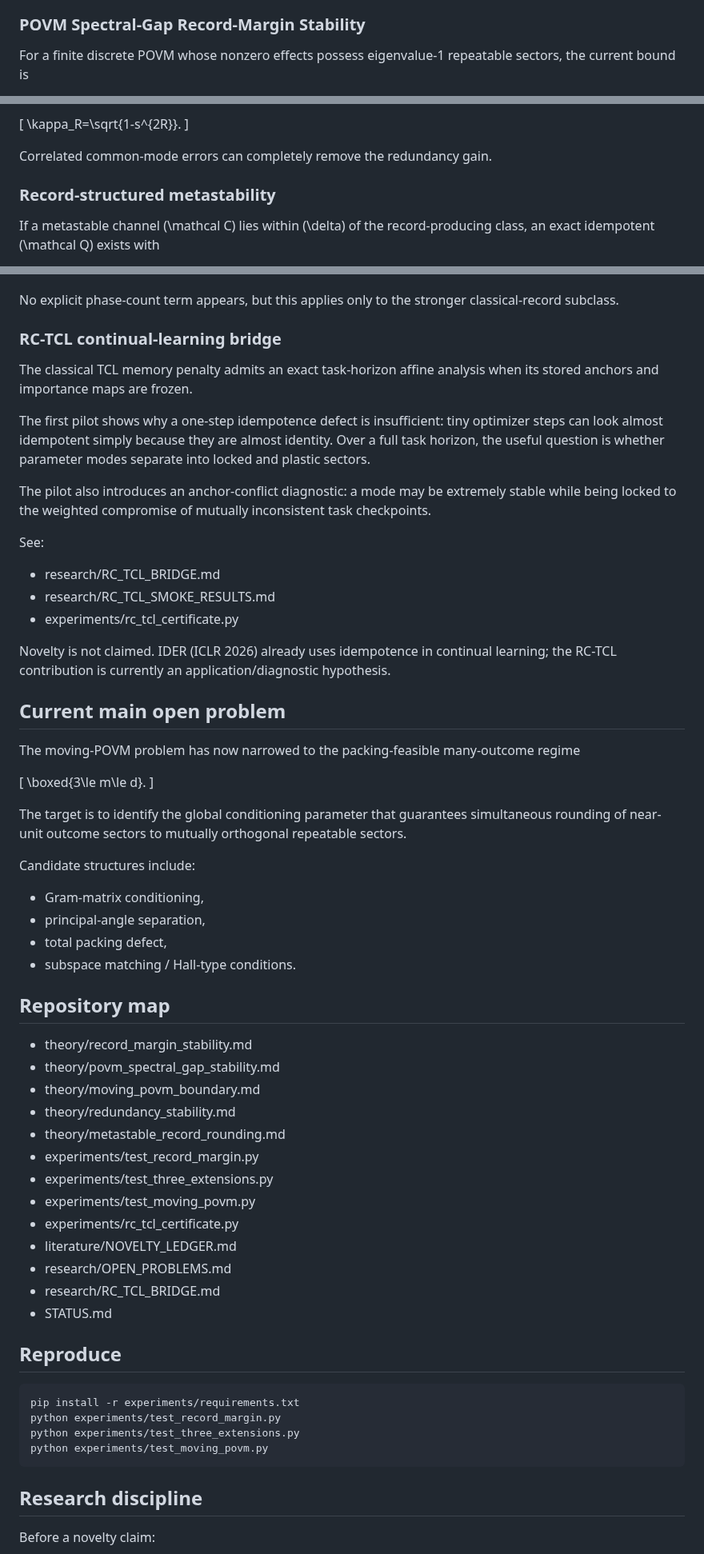
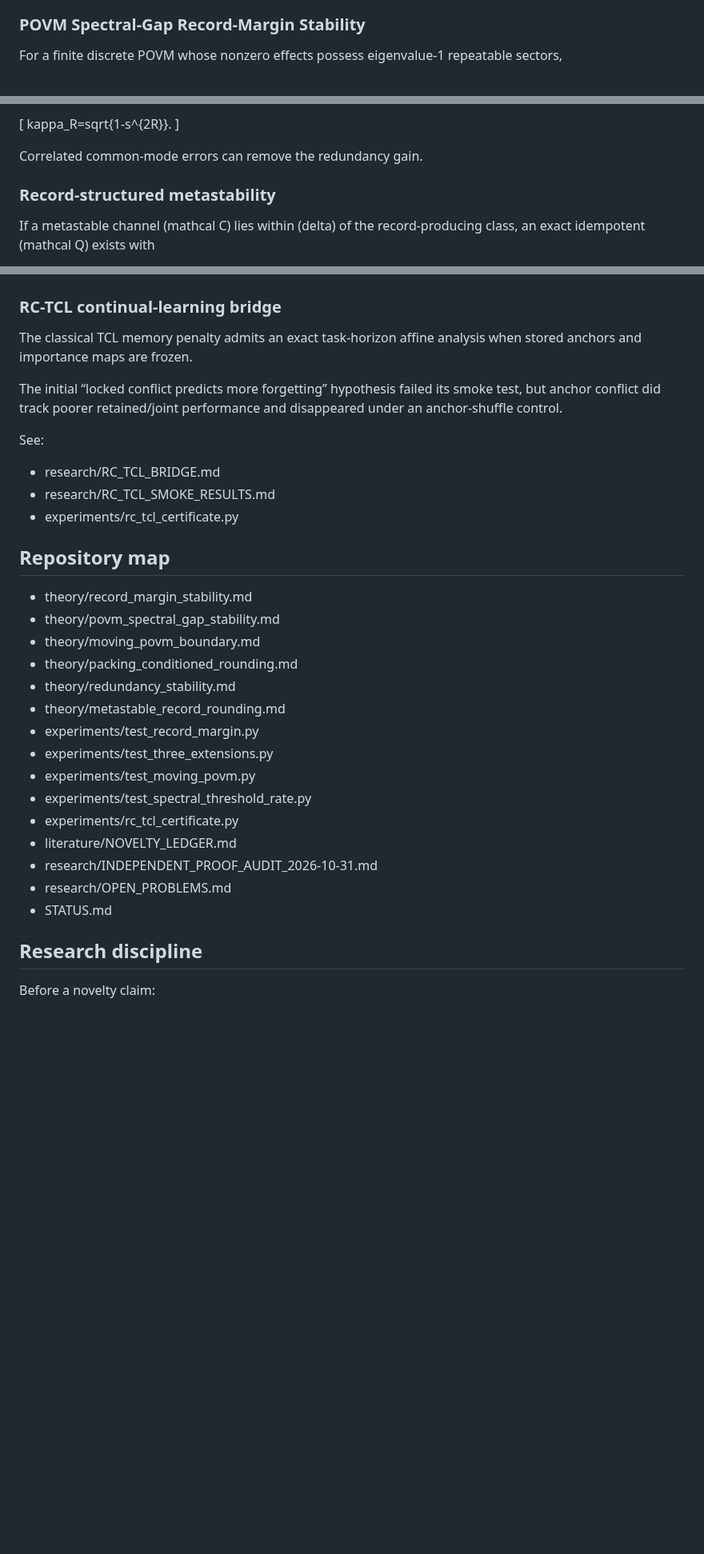
Before and after one commit to christophergardner-star/RC-Discovery, a Markdown page: README.md, 3 parts joined by grey strips. Shown at 80% size. Rendered like a GitHub page; blank space fills up the shorter version.

```diff
--- a/README.md
+++ b/README.md
@@ -8,6 +20,6 @@ The repository is deliberately conservative: every claim is labelled as known, d
 
 ### POVM Spectral-Gap Record-Margin Stability
 
-For a finite discrete POVM whose nonzero effects possess eigenvalue-1 repeatable sectors, the current bound is
+For a finite discrete POVM whose nonzero effects possess eigenvalue-1 repeatable sectors,
 
 [
@@ -83,12 +145,12 @@ For two independent pure records with overlap \(s\),
 
 [
-\kappa_R=\sqrt{1-s^{2R}}.
+kappa_R=sqrt{1-s^{2R}}.
 ]
 
-Correlated common-mode errors can completely remove the redundancy gain.
+Correlated common-mode errors can remove the redundancy gain.
 
 ### Record-structured metastability
 
-If a metastable channel \(\mathcal C\) lies within \(\delta\) of the record-producing class, an exact idempotent \(\mathcal Q\) exists with
+If a metastable channel (mathcal C) lies within (delta) of the record-producing class, an exact idempotent (mathcal Q) exists with
 
 [
@@ -101,15 +163,11 @@ If a metastable channel \(\mathcal C\) lies within \(\delta\) of the record-prod
 }.
 ]
 
-No explicit phase-count term appears, but this applies only to the stronger classical-record subclass.
-
 ### RC-TCL continual-learning bridge
 
-The classical TCL memory penalty admits an exact task-horizon affine analysis when its stored anchors and importance maps are frozen.
+The classical TCL memory penalty admits an exact task-horizon affine analysis when stored anchors and importance maps are frozen.
 
-The first pilot shows why a one-step idempotence defect is insufficient: tiny optimizer steps can look almost idempotent simply because they are almost identity. Over a full task horizon, the useful question is whether parameter modes separate into locked and plastic sectors.
-
-The pilot also introduces an anchor-conflict diagnostic: a mode may be extremely stable while being locked to the weighted compromise of mutually inconsistent task checkpoints.
+The initial “locked conflict predicts more forgetting” hypothesis failed its smoke test, but anchor conflict did track poorer retained/joint performance and disappeared under an anchor-shuffle control.
 
 See:
 
@@ -117,47 +175,23 @@ See:
 - research/RC_TCL_SMOKE_RESULTS.md
 - experiments/rc_tcl_certificate.py
 
-Novelty is not claimed. IDER (ICLR 2026) already uses idempotence in continual learning; the RC-TCL contribution is currently an application/diagnostic hypothesis.
-
-## Current main open problem
-
-The moving-POVM problem has now narrowed to the packing-feasible many-outcome regime
-
-[
-\boxed{3\le m\le d}.
-]
-
-The target is to identify the global conditioning parameter that guarantees simultaneous rounding of near-unit outcome sectors to mutually orthogonal repeatable sectors.
-
-Candidate structures include:
-
-- Gram-matrix conditioning,
-- principal-angle separation,
-- total packing defect,
-- subspace matching / Hall-type conditions.
-
 ## Repository map
 
 - theory/record_margin_stability.md
 - theory/povm_spectral_gap_stability.md
 - theory/moving_povm_boundary.md
+- theory/packing_conditioned_rounding.md
 - theory/redundancy_stability.md
 - theory/metastable_record_rounding.md
 - experiments/test_record_margin.py
 - experiments/test_three_extensions.py
 - experiments/test_moving_povm.py
+- experiments/test_spectral_threshold_rate.py
 - experiments/rc_tcl_certificate.py
 - literature/NOVELTY_LEDGER.md
+- research/INDEPENDENT_PROOF_AUDIT_2026-10-31.md
 - research/OPEN_PROBLEMS.md
-- research/RC_TCL_BRIDGE.md
 - STATUS.md
-
-## Reproduce
-
-    pip install -r experiments/requirements.txt
-    python experiments/test_record_margin.py
-    python experiments/test_three_extensions.py
-    python experiments/test_moving_povm.py
 
 ## Research discipline
 
```
Also changed, not shown: other parts of README.md (+108 -46 lines).
